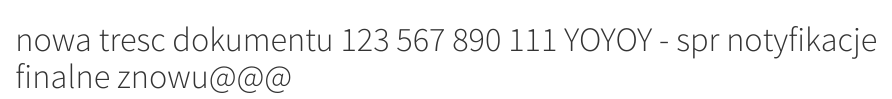
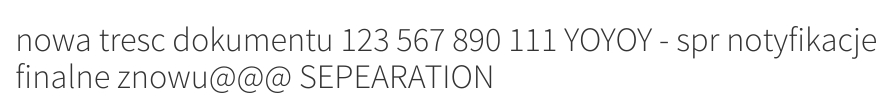
Before and after one commit to mckeea/repo-final, a Quarto document (DOCS/project-a/sample-doc1.qmd): the page in a window 1100 px wide, from its top. Rendered offline with R 4.5, knitr and Pandoc in place of Quarto, with nearby package versions.

Commit message:
[CI Merge] Update DOCS/project-a from publish-project-a-20250530-110508
Triggered by: CI Workflow
Branch: publish-project-a-20250530-110508
Commit: f793c7e3ee6cef89d2af4b441e81ec934f377fce
Repo: https://github.com/mckeea/repo-final/commit/f793c7e3ee6cef89d2af4b441e81ec934f377fce

```diff
--- a/DOCS/project-a/sample-doc1.qmd
+++ b/DOCS/project-a/sample-doc1.qmd
@@ -1 +1 @@
-# nowa tresc dokumentu 123 567 890 111  YOYOY - spr notyfikacje finalne znowu@@@
+# nowa tresc dokumentu 123 567 890 111  YOYOY - spr notyfikacje finalne znowu@@@ SEPEARATION
```
